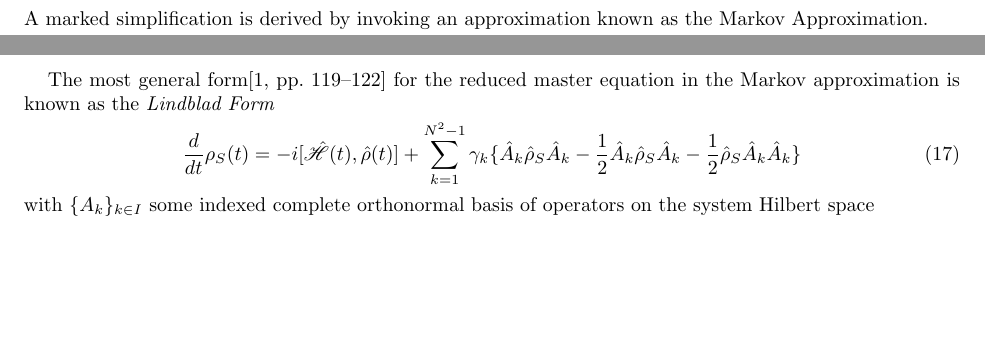
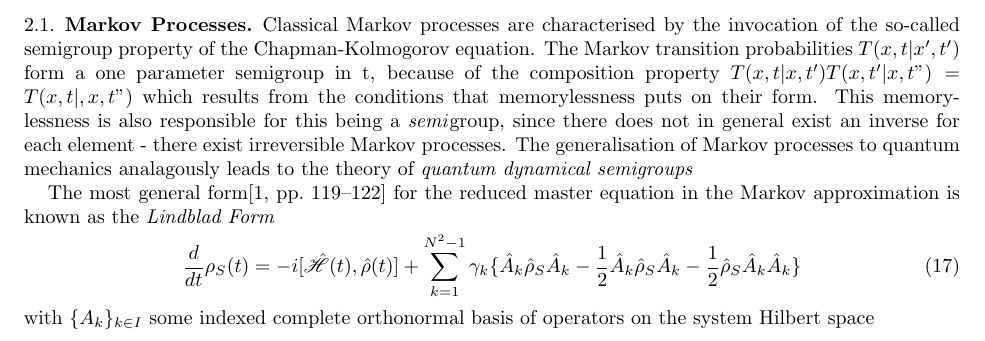
Before and after one commit to fergusbarratt/masters-project, a LaTeX paper (Summary.tex, which reads TheMasterEquation.tex): two parts of pages 2 and 3 of 12 before the commit and part of page 3 of 12 after it, the two joined at a grey line, cut at the place of the change, the shorter picture padded with empty space. Compiled offline with pdfLaTeX.

Commit message:
Talked about classical semigroups

```diff
--- a/TheMasterEquation.tex
+++ b/TheMasterEquation.tex
@@ -44,7 +40,10 @@ with $\dens_S = tr_E\{\dens\}$ we arrive at the most general form for the Liouvi
 \begin{equation}
 	\frac{d}{dt} \rho_S (t) = -itr_E\{[\ham(t), \dens(t)]\}
 \end{equation}
-A marked simplification is derived by invoking an approximation known as the Markov Approximation.
+\subsection{Markov Processes}
+Classical Markov processes are characterised by the invocation of the so-called semigroup property of the Chapman-Kolmogorov equation. The Markov transition probabilities $T(x, t|x', t')$ form a one parameter semigroup in t, because of the composition property $T(x, t|x, t')T(x, t'|x, t") = T(x, t|,x, t")$ which results from the conditions that memorylessness puts on their form. This memorylessness is also responsible for this being a \emph{semi}group, since there does not in general exist an inverse for each element - there exist irreversible Markov processes.
+%This semigroup is in fact a "contracting" semigroup, in that the norm of a propagated probability is less than or equal to the probability.
+The generalisation of Markov processes to quantum mechanics analagously leads to the theory of \emph{quantum dynamical semigroups}
 
 The most general form\autocite[119--122]{Breuer2002} for the reduced master equation in the Markov approximation is known as the \emph{Lindblad Form}
 \begin{equation}
```
Also changed, not shown: TheMasterEquation.tex (4 more changed lines).
